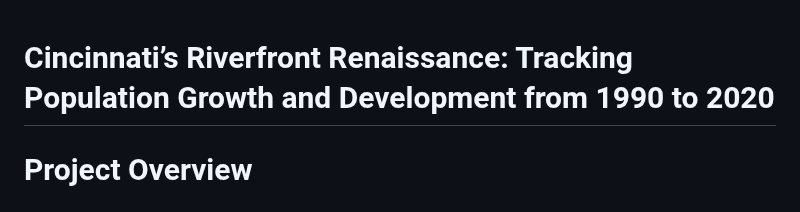
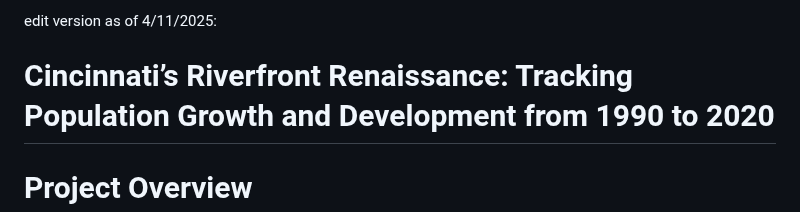
Before and after one commit to CharlesAltendorf/cincy-riverfront-renaissance-1990-2020, a Markdown page: README.md, the part around the change. Drawn GitHub-style.

```diff
--- a/README.md
+++ b/README.md
@@ -1,3 +1,5 @@
+edit version as of 4/11/2025:
+
 # Cincinnati’s Riverfront Renaissance: Tracking Population Growth and Development from 1990 to 2020
 
 # Project Overview
```
